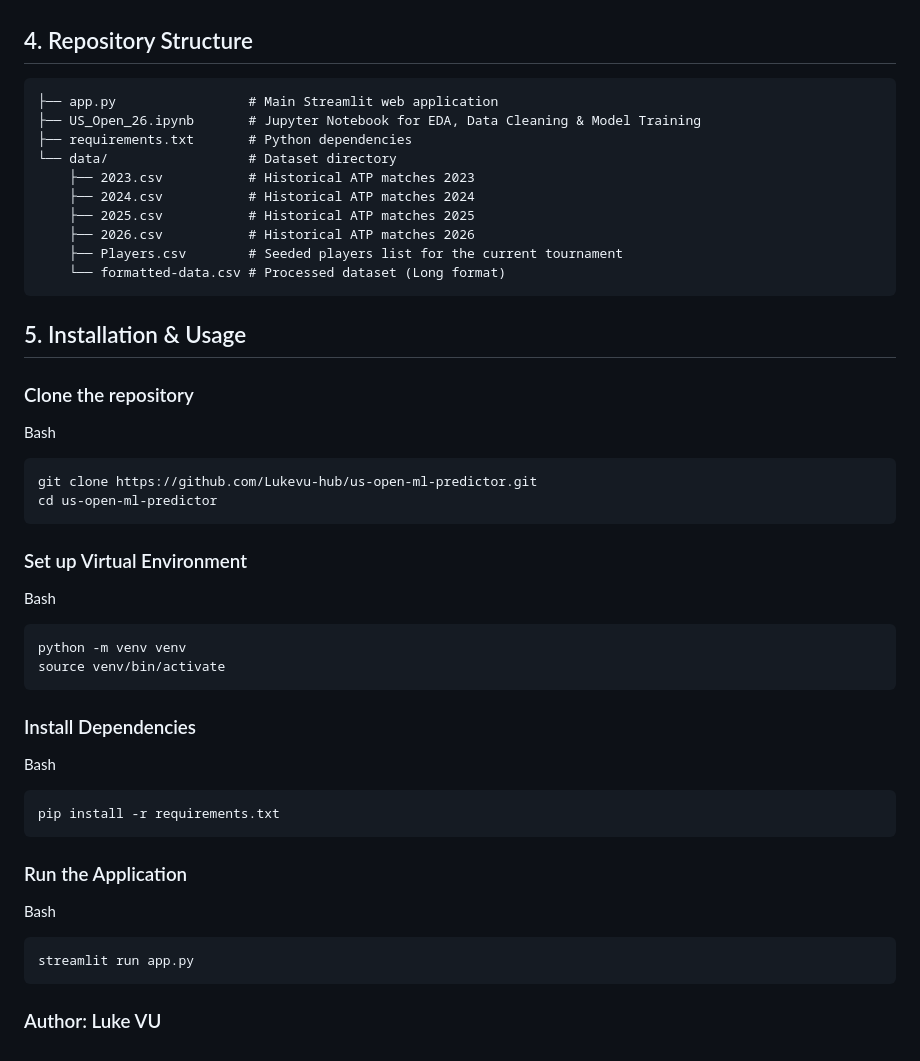
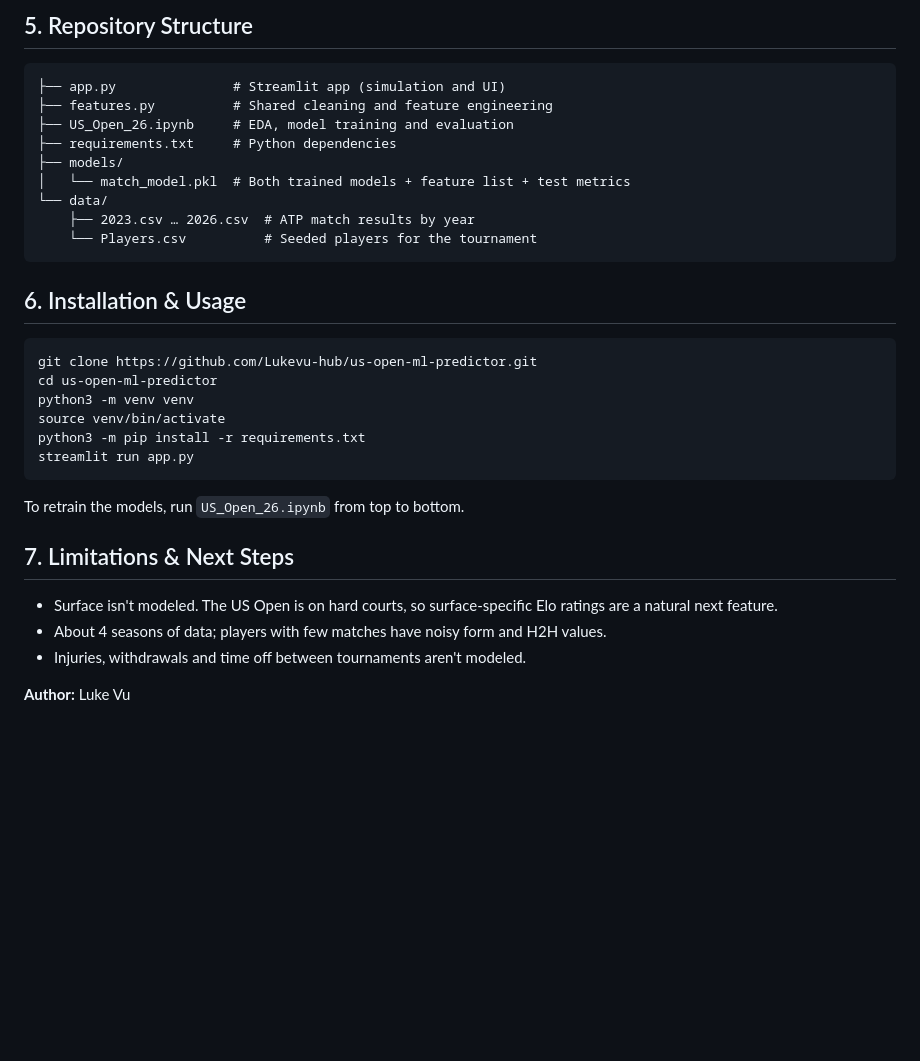
Before and after one commit to Lukevu-hub/us-open-ml-predictor, a Markdown page: readme.md, the part around one of its changes. Rendered like a GitHub page; blank space fills up the shorter version.

````diff
--- a/readme.md
+++ b/readme.md
@@ -37,53 +50,31 @@ Predicting a champion is more complex than just picking the best player. We use
 
+## 5. Repository Structure
+```
+├── app.py               # Streamlit app (simulation and UI)
+├── features.py          # Shared cleaning and feature engineering
+├── US_Open_26.ipynb     # EDA, model training and evaluation
+├── requirements.txt     # Python dependencies
+├── models/
+│   └── match_model.pkl  # Both trained models + feature list + test metrics
+└── data/
+    ├── 2023.csv … 2026.csv  # ATP match results by year
+    └── Players.csv          # Seeded players for the tournament
+```
 
-## 4. Repository Structure
-
-```
-├── app.py                 # Main Streamlit web application
-├── US_Open_26.ipynb       # Jupyter Notebook for EDA, Data Cleaning & Model Training
-├── requirements.txt       # Python dependencies
-└── data/                  # Dataset directory
-    ├── 2023.csv           # Historical ATP matches 2023
-    ├── 2024.csv           # Historical ATP matches 2024
-    ├── 2025.csv           # Historical ATP matches 2025
-    ├── 2026.csv           # Historical ATP matches 2026
-    ├── Players.csv        # Seeded players list for the current tournament
-    └── formatted-data.csv # Processed dataset (Long format)
-```
-## 5. Installation & Usage
-
-### Clone the repository
-
-Bash
-
-```
+## 6. Installation & Usage
+```bash
 git clone https://github.com/Lukevu-hub/us-open-ml-predictor.git
 cd us-open-ml-predictor
-```
-
-### Set up Virtual Environment
-
-Bash
-
-```
-python -m venv venv
+python3 -m venv venv
 source venv/bin/activate
-```
-
-### Install Dependencies
-
-Bash
-
-```
-pip install -r requirements.txt
-```
-
-### Run the Application
-
-Bash
-
-```
+python3 -m pip install -r requirements.txt
 streamlit run app.py
 ```
+To retrain the models, run `US_Open_26.ipynb` from top to bottom.
 
-### Author: Luke VU
+## 7. Limitations & Next Steps
+* Surface isn't modeled. The US Open is on hard courts, so surface-specific Elo ratings are a natural next feature.
+* About 4 seasons of data; players with few matches have noisy form and H2H values.
+* Injuries, withdrawals and time off between tournaments aren't modeled.
+
+**Author:** Luke Vu
````
Also changed, not shown: other parts of readme.md (+35 -22 lines), docs/head_to_head.png (added).
